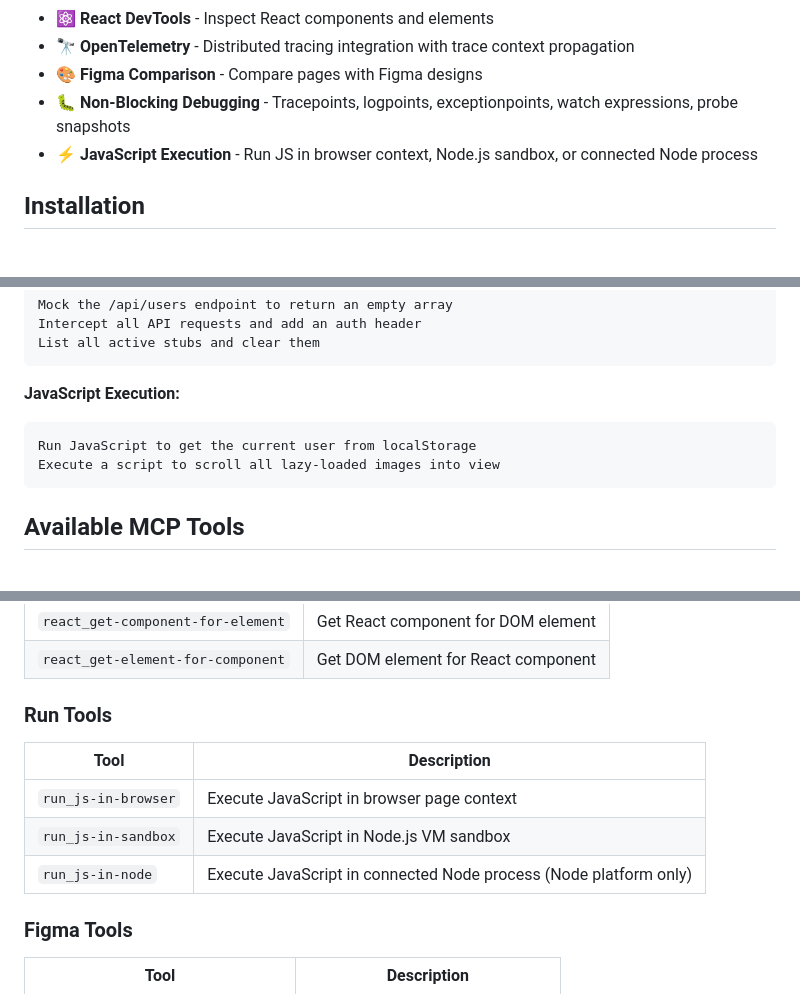
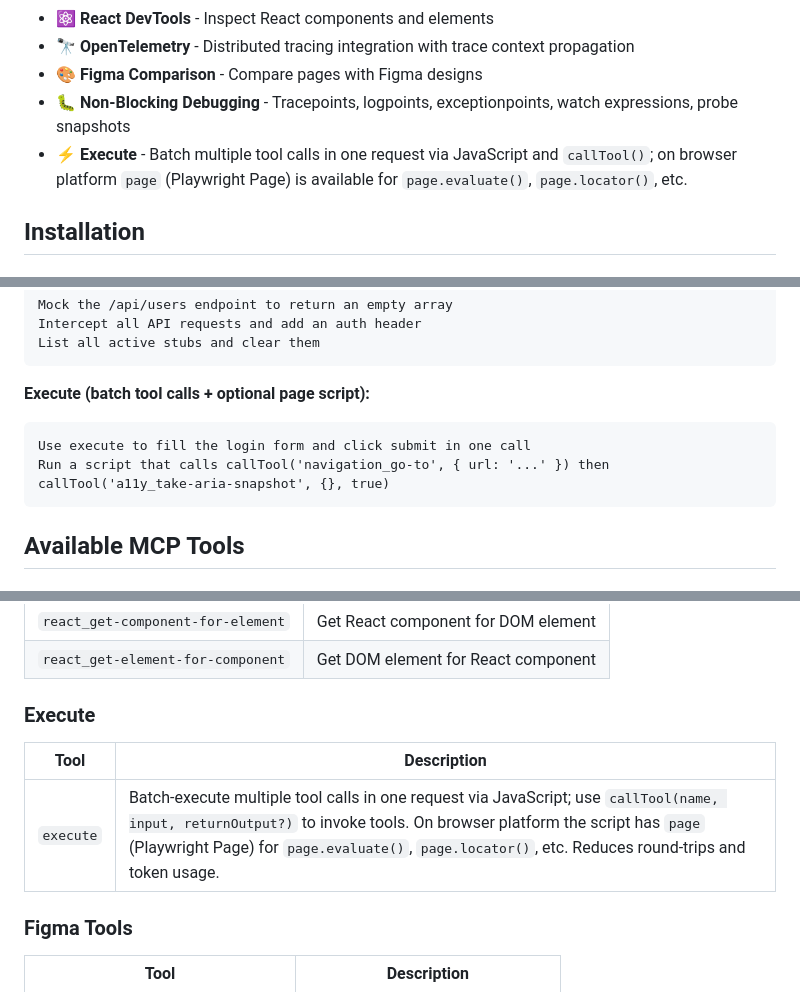
Before and after one commit to serkan-ozal/browser-devtools-mcp-vscode-extension, a Markdown page: README.md, 3 parts joined by grey strips. GitHub-like rendering.

Commit message:
docs(readme): align skills with execute tool (replace run/js-in-*)

````diff
--- a/README.md
+++ b/README.md
@@ -20,7 +20,7 @@ This extension integrates [browser-devtools-mcp](https://github.com/serkan-ozal/
 - 🔭 **OpenTelemetry** - Distributed tracing integration with trace context propagation
 - 🎨 **Figma Comparison** - Compare pages with Figma designs
 - 🐛 **Non-Blocking Debugging** - Tracepoints, logpoints, exceptionpoints, watch expressions, probe snapshots
-- ⚡ **JavaScript Execution** - Run JS in browser context, Node.js sandbox, or connected Node process
+- ⚡ **Execute** - Batch multiple tool calls in one request via JavaScript and `callTool()`; on browser platform `page` (Playwright Page) is available for `page.evaluate()`, `page.locator()`, etc.
 
 ## Installation
 
@@ -181,10 +181,10 @@ Intercept all API requests and add an auth header
 List all active stubs and clear them
 ```
 
-**JavaScript Execution:**
+**Execute (batch tool calls + optional page script):**
 ```
-Run JavaScript to get the current user from localStorage
-Execute a script to scroll all lazy-loaded images into view
+Use execute to fill the login form and click submit in one call
+Run a script that calls callTool('navigation_go-to', { url: '...' }) then callTool('a11y_take-aria-snapshot', {}, true)
 ```
 
 ## Available MCP Tools
@@ -252,12 +252,10 @@ Execute a script to scroll all lazy-loaded images into view
 | `react_get-component-for-element` | Get React component for DOM element |
 | `react_get-element-for-component` | Get DOM element for React component |
 
-### Run Tools
+### Execute
 | Tool | Description |
 |------|-------------|
-| `run_js-in-browser` | Execute JavaScript in browser page context |
-| `run_js-in-sandbox` | Execute JavaScript in Node.js VM sandbox |
-| `run_js-in-node` | Execute JavaScript in connected Node process (Node platform only) |
+| `execute` | Batch-execute multiple tool calls in one request via JavaScript; use `callTool(name, input, returnOutput?)` to invoke tools. On browser platform the script has `page` (Playwright Page) for `page.evaluate()`, `page.locator()`, etc. Reduces round-trips and token usage. |
 
 ### Figma Tools
 | Tool | Description |
````
Also changed, not shown: other parts of README.md (+2 -2 lines).
